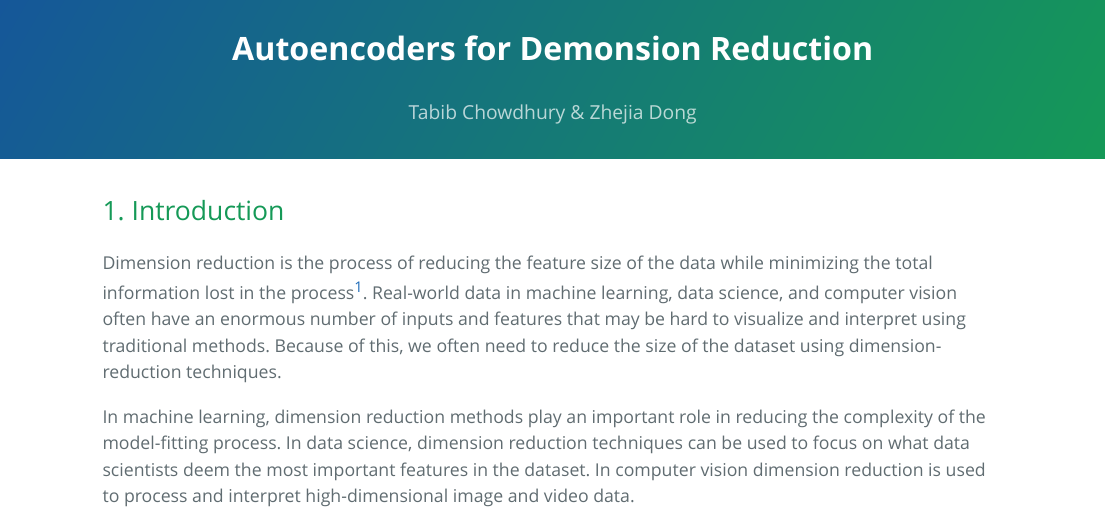
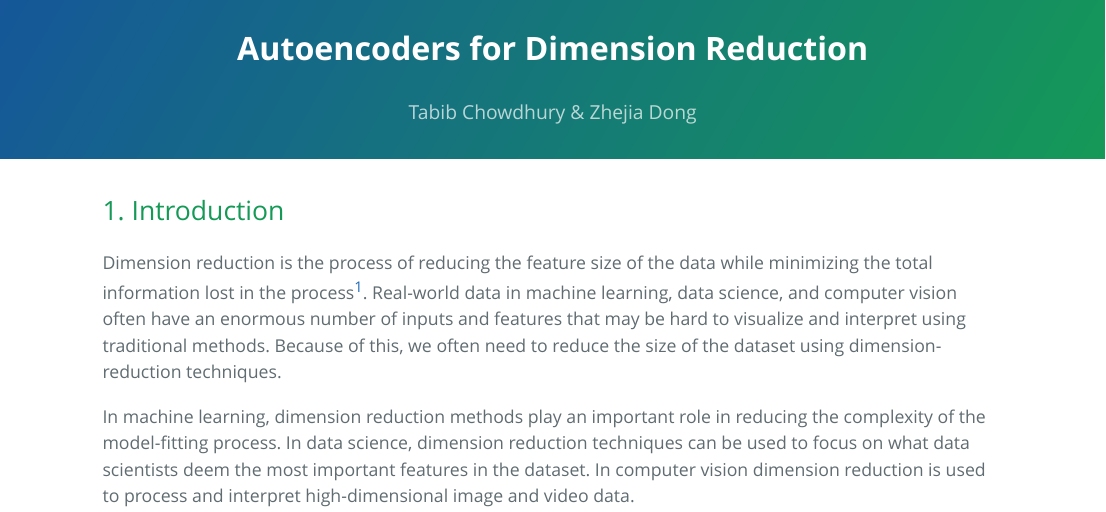
Before and after one commit to zhejiadong/PHP2650FinalProject, an R Markdown document (index.Rmd): the page in a window 1100 px wide, from its top. The pictures show the output file index.html that the author committed with the source, opened offline; long lines of code are wrapped.

Commit message:
changeIndex

```diff
--- a/index.Rmd
+++ b/index.Rmd
@@ -1,5 +1,5 @@
 ---
-title: "Autoencoders for Demonsion Reduction"
+title: "Autoencoders for Dimension Reduction"
 author: "Tabib Chowdhury & Zhejia Dong"
 date: ""
 header-includes:
```
Also changed, not shown: index.html.
